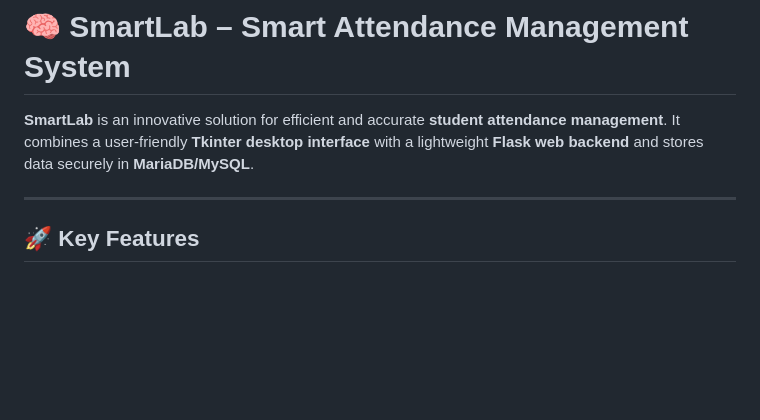
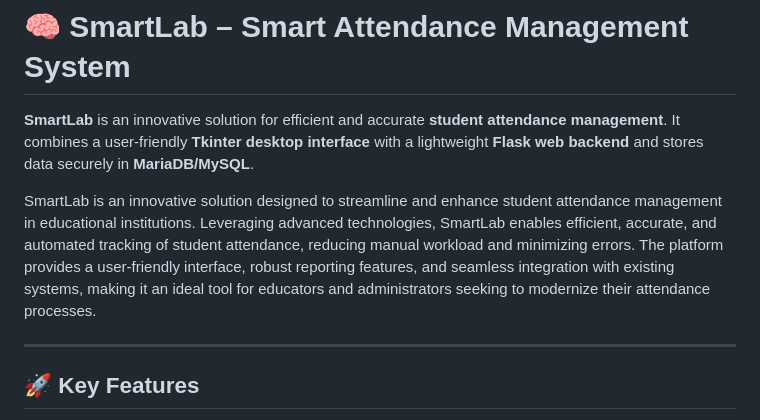
Before and after one commit to vishalvnair124/smartlab, a Markdown page: README.md, the part around the change. Drawn GitHub-style; blank space fills up the shorter version.

```diff
--- a/README.md
+++ b/README.md
@@ -1,6 +1,8 @@
 # 🧠 SmartLab – Smart Attendance Management System
 
 **SmartLab** is an innovative solution for efficient and accurate **student attendance management**. It combines a user-friendly **Tkinter desktop interface** with a lightweight **Flask web backend** and stores data securely in **MariaDB/MySQL**.
+
+SmartLab is an innovative solution designed to streamline and enhance student attendance management in educational institutions. Leveraging advanced technologies, SmartLab enables efficient, accurate, and automated tracking of student attendance, reducing manual workload and minimizing errors. The platform provides a user-friendly interface, robust reporting features, and seamless integration with existing systems, making it an ideal tool for educators and administrators seeking to modernize their attendance processes.
 
 ---
 
```
